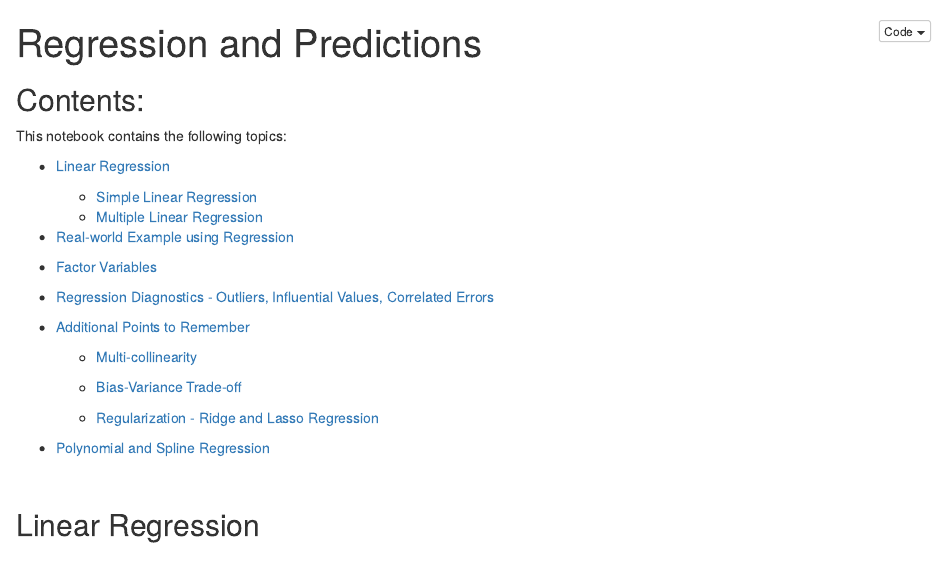
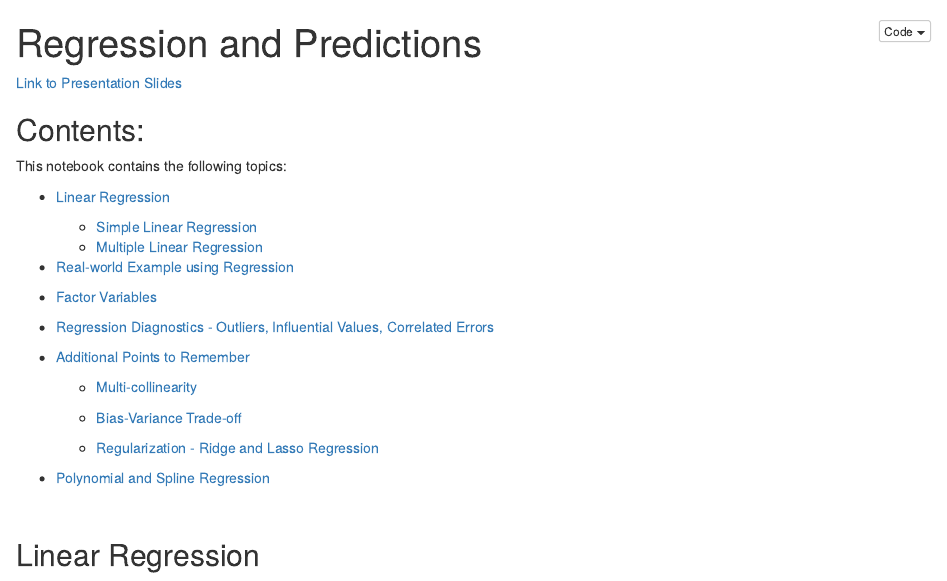
Before and after one commit to madhurima-nath/regression_and_predictions, an R Markdown document (regression_prediction.Rmd): the page in a window 1100 px wide, from its top. The pictures show the output file regression_prediction.nb.html that the author committed with the source, opened offline.

Commit message:
added link to slides

```diff
--- a/regression_prediction.Rmd
+++ b/regression_prediction.Rmd
@@ -3,6 +3,8 @@ title: "Regression and Predictions"
 output:
   html_notebook: default
 ---
+
+[Link to Presentation Slides](https://github.com/mnathvt/regression_and_predictions/blob/main/regression_and_predictions.pdf)
 
 ## Contents:
 
```
Also changed, not shown: regression_prediction.nb.html.
